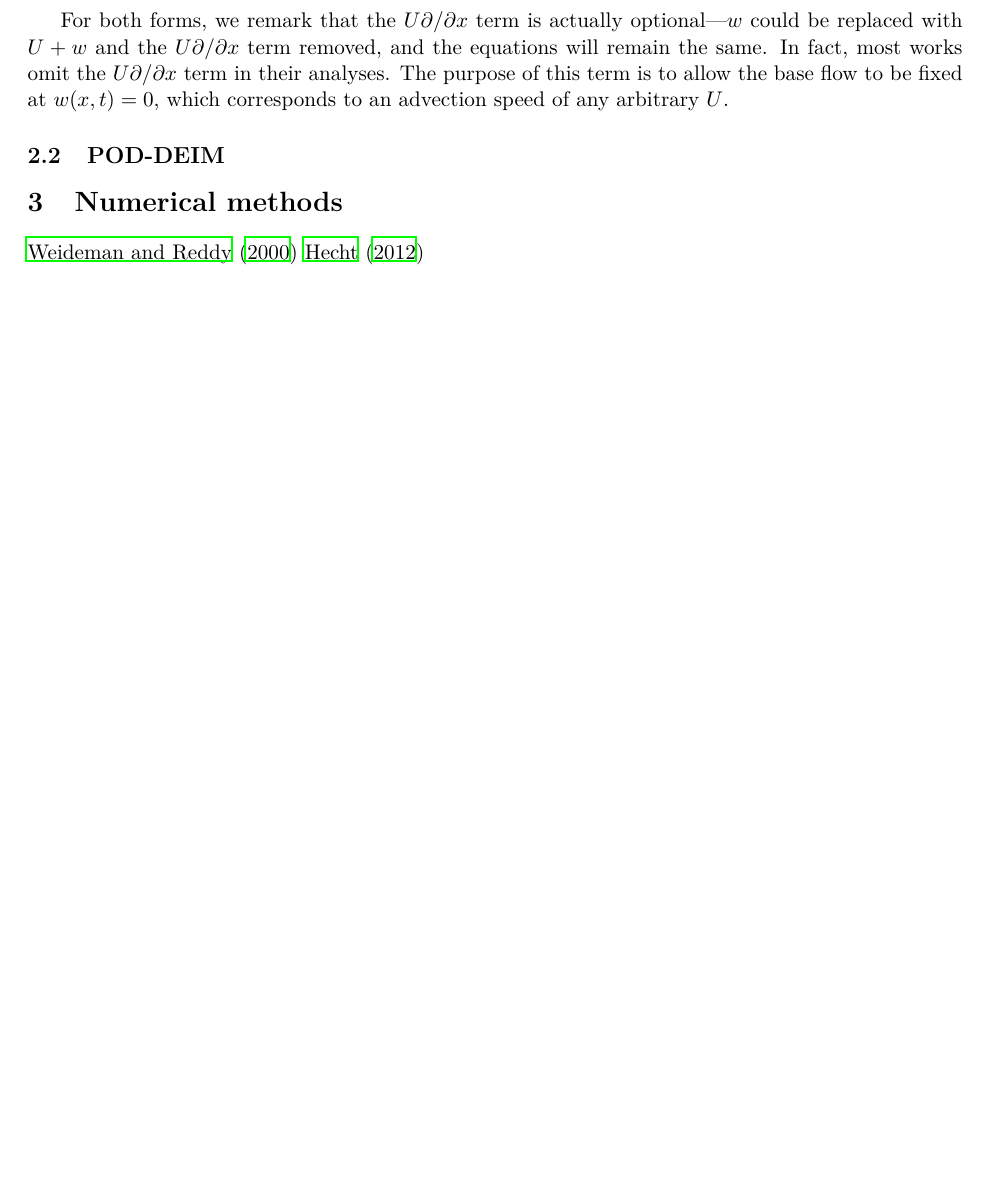
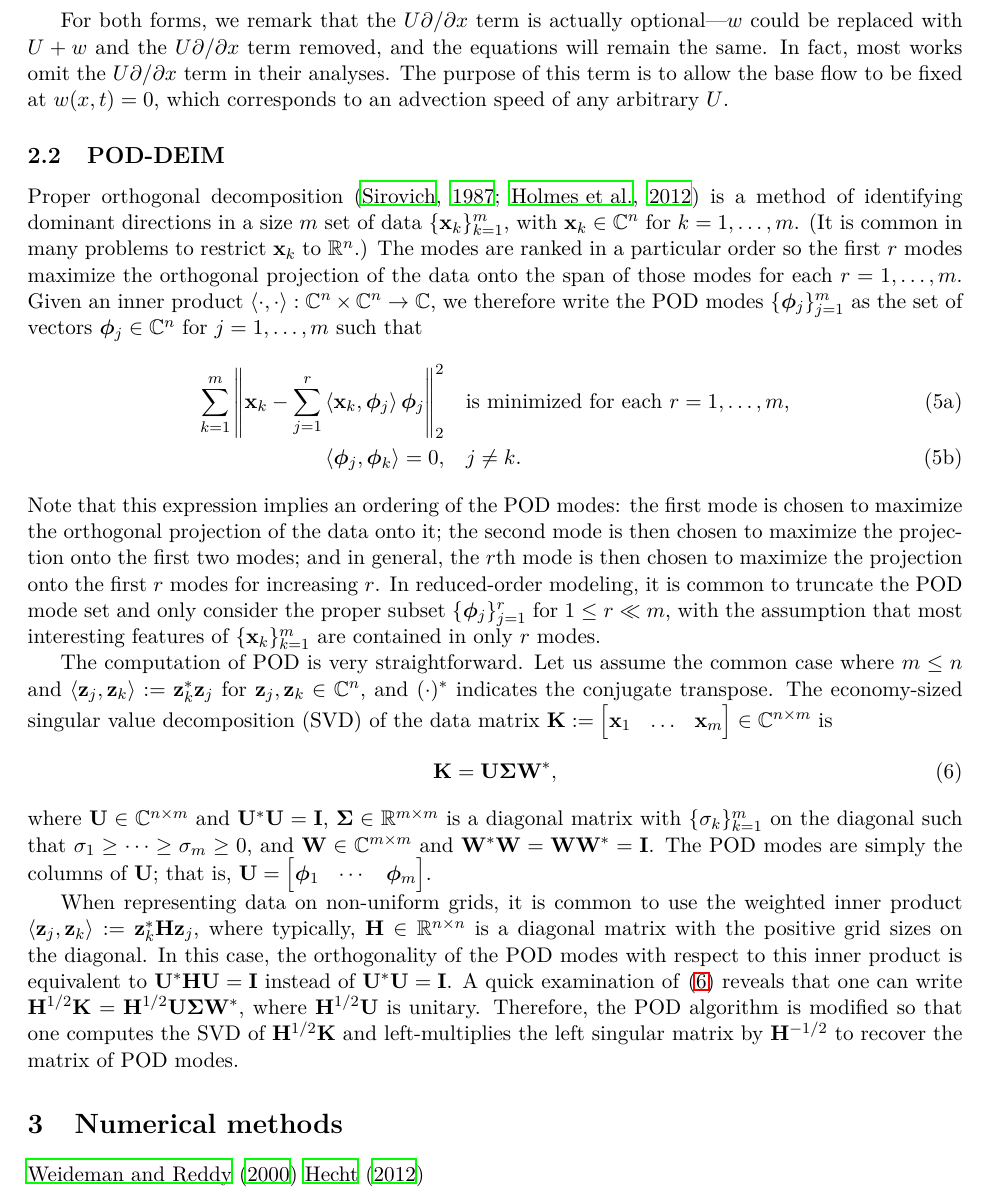
Before and after one commit to SimonPasche/ercoftac_report, a LaTeX paper (BeltranChenCookePasche.tex): part of page 3 of 4 before the commit and part of page 3 of 5 after it, cut so that both start at the same text, the shorter picture padded with empty space. Compiled offline with LaTeX, dvips and Ghostscript.

Commit message:
Drafted a bit on basic POD.

```diff
--- a/BeltranChenCookePasche.tex
+++ b/BeltranChenCookePasche.tex
@@ -6,6 +6,7 @@
 \usepackage[T1]{fontenc}
 \usepackage{lmodern}
 \usepackage{hyperref}
+\usepackage{bm}
 \usepackage{epsf,graphicx,amssymb,amsmath,amsbsy,authblk}
 \usepackage[english]{babel}
 \usepackage{psfrag}
@@ -15,6 +16,7 @@
 \usepackage{xcolor}
 
 % Algebraic rings.
+\newcommand*{\Complex}{\mathbb{C}}
 \newcommand*{\Ints}{\mathbb{Z}}
 \newcommand*{\Reals}{\mathbb{R}}
 
@@ -22,6 +24,9 @@
 \renewcommand*{\L}{\mathscr{L}}
 \newcommand*{\Lnp}{\L_\mathrm{np}}
 \newcommand*{\Lp}{\L_\mathrm{p}}
+\newcommand*{\half}{^{1/2}}
+\newcommand*{\invhalf}{^{-1/2}}
+\newcommand*{\ip}[2]{\left<#1, #2\right>}
 \newcommand*{\p}[3][1]{%
     \if#11
     \frac{\partial #2}{\partial #3}
@@ -158,6 +176,34 @@ The purpose of this term is to allow the base flow to be fixed at $w(x, t) = 0$,
 
 \subsection{POD-DEIM}
 
+Proper orthogonal decomposition \citep{SirovichQAM87, HolmesTCSDSS} is a method of identifying dominant directions in a size $m$ set of data $\{\x_k\}_{k=1}^m$, with $\x_k \in \Complex^n$ for $k = 1, \ldots, m$.
+(It is common in many problems to restrict $\x_k$ to $\Reals^n$.)
+The modes are ranked in a particular order so the first $r$ modes maximize the orthogonal projection of the data onto the span of those modes for each $r = 1, \ldots, m$.
+Given an inner product $\ip{\cdot}{\cdot} : \Complex^n \times \Complex^n \to \Complex$, we therefore write the POD modes $\{\PHI_j\}_{j=1}^m$ as the set of vectors $\PHI_j \in \Complex^n$ for $j = 1, \ldots, m$ such that
+\begin{subequations}
+    \begin{align}
+        \sum_{k=1}^m \left\|\x_k - \sum_{j=1}^r \ip{\x_k}{\PHI_j} \PHI_j \right\|_2^2 \quad & \text{is minimized for each } r = 1, \ldots, m, \\
+        \ip{\PHI_j}{\PHI_k} = 0, \quad & j \ne k.
+    \end{align}
+\end{subequations}
+Note that this expression implies an ordering of the POD modes: the first mode is chosen to maximize the orthogonal projection of the data onto it; the second mode is then chosen to maximize the projection onto the first two modes; and in general, the $r$th mode is then chosen to maximize the projection onto the first $r$ modes for increasing $r$.
+In reduced-order modeling, it is common to truncate the POD mode set and only consider the proper subset $\{\PHI_j\}_{j=1}^r$ for $1 \le r \ll m$, with the assumption that most interesting features of $\{\x_k\}_{k=1}^m$ are contained in only $r$ modes.
+
+The computation of POD is very straightforward.
+Let us assume the common case where $m \le n$ and $\ip{\z_j}{\z_k} := \z_k^* \z_j$ for $\z_j, \z_k \in \Complex^n$, and $(\cdot)^*$ indicates the conjugate transpose.
+The economy-sized singular value decomposition (SVD) of the data matrix $\K := \begin{bmatrix} \x_1 & \ldots & \x_m \end{bmatrix} \in \Complex^{n \times m}$ is
+\begin{equation}
+    \label{eq:svd}
+    \K = \U \SIGMA \W^*,
+\end{equation}
+where $\U \in \Complex^{n \times m}$ and $\U^* \U = \I$, $\SIGMA \in \Reals^{m \times m}$ is a diagonal matrix with $\{\sigma_k\}_{k=1}^m$ on the diagonal such that $\sigma_1 \ge \cdots \ge \sigma_m \ge 0$, and $\W \in \Complex^{m \times m}$ and $\W^* \W = \W \W^* = \I$.
+The POD modes are simply the columns of $\U$; that is, $\U = \begin{bmatrix} \PHI_1 & \cdots & \PHI_m \end{bmatrix}$.
+
+When representing data on non-uniform grids, it is common to use the weighted inner product $\ip{\z_j}{\z_k} := \z_k^* \H \z_j$, where typically, $\H \in \Reals^{n \times n}$ is a diagonal matrix with the positive grid sizes on the diagonal.
+In this case, the orthogonality of the POD modes with respect to this inner product is equivalent to $\U^* \H \U = \I$ instead of $\U^* \U = \I$.
+A quick examination of~\eqref{eq:svd} reveals that one can write $\H\half \K = \H\half \U \SIGMA \W^*$, where $\H\half \U$ is unitary.
+Therefore, the POD algorithm is modified so that one computes the SVD of $\H\half \K$ and left-multiplies the left singular matrix by $\H\invhalf$ to recover the matrix of POD modes.
+
 \section{Numerical methods}
 \label{sec:methods}
 
```
Also changed, not shown: BeltranChenCookePasche.tex (13 more changed lines).
